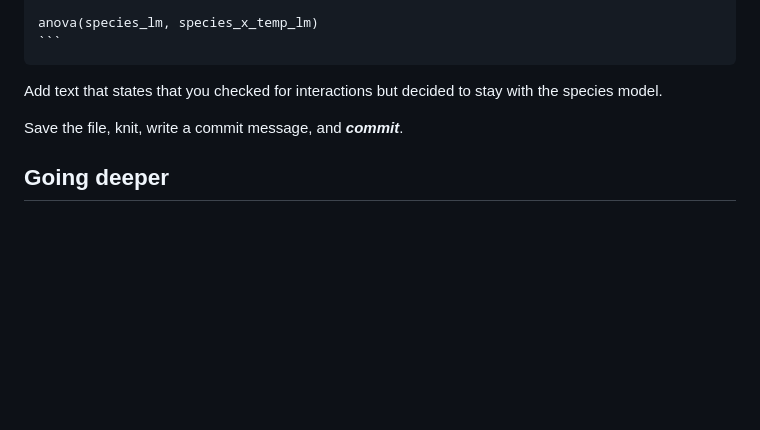
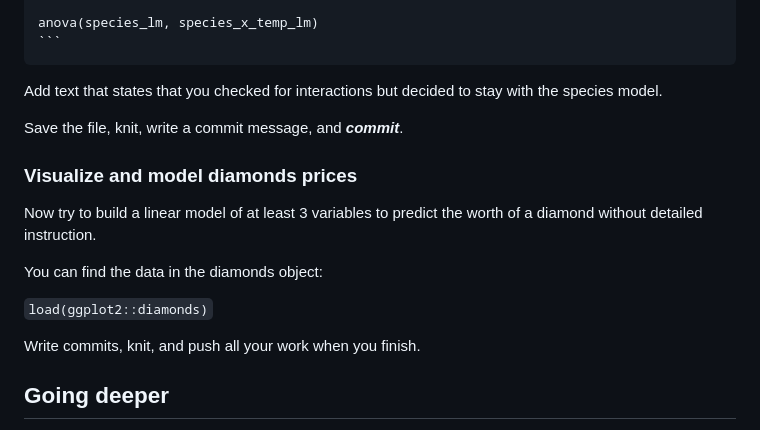
Before and after one commit to UWB-Adv-Data-Vis-2025-Sp/tidy-model, a Markdown page: README.md, the part around the change. Rendered like a GitHub page; blank space fills up the shorter version.

Commit message:
Update README.md
Added an additional non-guided task to visualize and model diamonds

````diff
--- a/README.md
+++ b/README.md
@@ -258,6 +258,16 @@ Add text that states that you checked for interactions but decided to stay with
 
 Save the file, knit, write a commit message, and ***commit***.
 
+### Visualize and model diamonds prices
+
+Now try to build a linear model of at least 3 variables to predict the worth of a diamond without detailed instruction.
+
+You can find the data in the diamonds object:
+
+```load(ggplot2::diamonds)```
+
+Write commits, knit, and push all your work when you finish.
+
 ## Going deeper
 
 Congratulations! You wrote your first code for performing a linear regression analysis on data. These methods can be easily adapted for modeling nearly any data set. The basic ideas and formulas used here can be adopted to run logistic regression models, multiple linear models, hierarchical models, and many other approaches.
````
